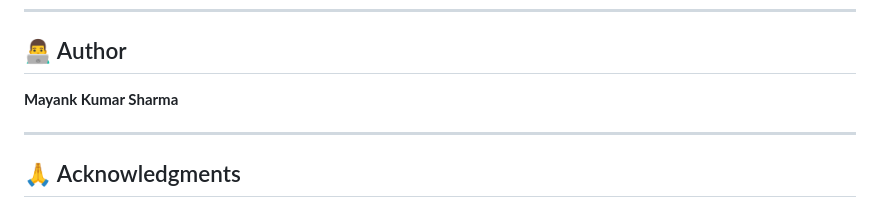
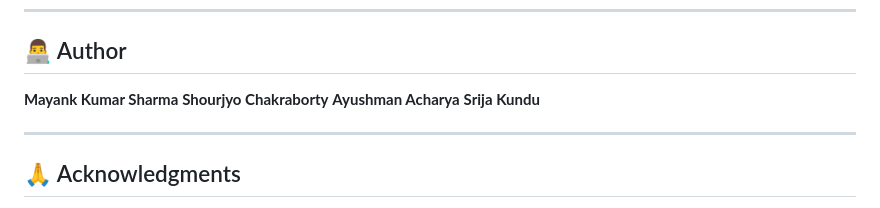
Before and after one commit to Mayank8159/PhishGuard, a Markdown page: README.md, the part around the change. Rendered like a GitHub page.

Commit message:
Revise README content and formatting
Updated the README to include additional authors and improved formatting.

```diff
--- a/README.md
+++ b/README.md
@@ -411,6 +411,9 @@ This project is licensed under the MIT License.
 ## 👨‍💻 Author
 
 **Mayank Kumar Sharma**
+**Shourjyo Chakraborty**
+**Ayushman Acharya**
+**Srija Kundu**
 
 ---
 
```
